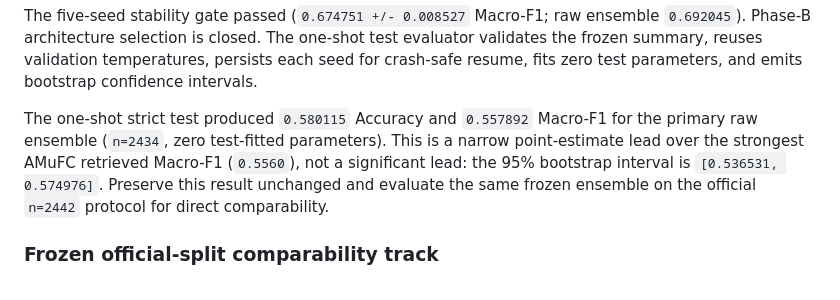
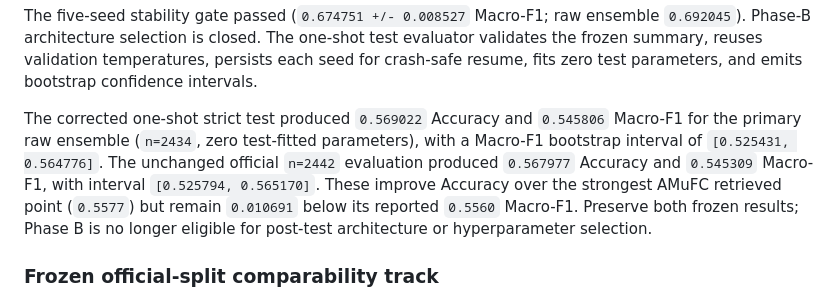
Before and after one commit to lee-vtruong/GraphCURE, a Markdown page: docs/MODERN_MULTIMODAL_CLOSED_CORPUS.md, the part around the change. Drawn GitHub-style.

```diff
--- a/docs/MODERN_MULTIMODAL_CLOSED_CORPUS.md
+++ b/docs/MODERN_MULTIMODAL_CLOSED_CORPUS.md
@@ -832,12 +832,14 @@ test evaluator validates the frozen summary, reuses validation temperatures,
 persists each seed for crash-safe resume, fits zero test parameters, and emits
 bootstrap confidence intervals.
 
-The one-shot strict test produced `0.580115` Accuracy and `0.557892` Macro-F1
-for the primary raw ensemble (`n=2434`, zero test-fitted parameters). This is a
-narrow point-estimate lead over the strongest AMuFC retrieved Macro-F1
-(`0.5560`), not a significant lead: the 95% bootstrap interval is
-`[0.536531, 0.574976]`. Preserve this result unchanged and evaluate the same
-frozen ensemble on the official `n=2442` protocol for direct comparability.
+The corrected one-shot strict test produced `0.569022` Accuracy and `0.545806`
+Macro-F1 for the primary raw ensemble (`n=2434`, zero test-fitted parameters),
+with a Macro-F1 bootstrap interval of `[0.525431, 0.564776]`. The unchanged
+official `n=2442` evaluation produced `0.567977` Accuracy and `0.545309`
+Macro-F1, with interval `[0.525794, 0.565170]`. These improve Accuracy over the
+strongest AMuFC retrieved point (`0.5577`) but remain `0.010691` below its
+reported `0.5560` Macro-F1. Preserve both frozen results; Phase B is no longer
+eligible for post-test architecture or hyperparameter selection.
 
 ### Frozen official-split comparability track
 
```
Also changed, not shown: docs/MOCHEG_SOTA_COMPARISON.md (+11 -10 lines), docs/SERVER_RESULTS.md (+35 -14 lines).
